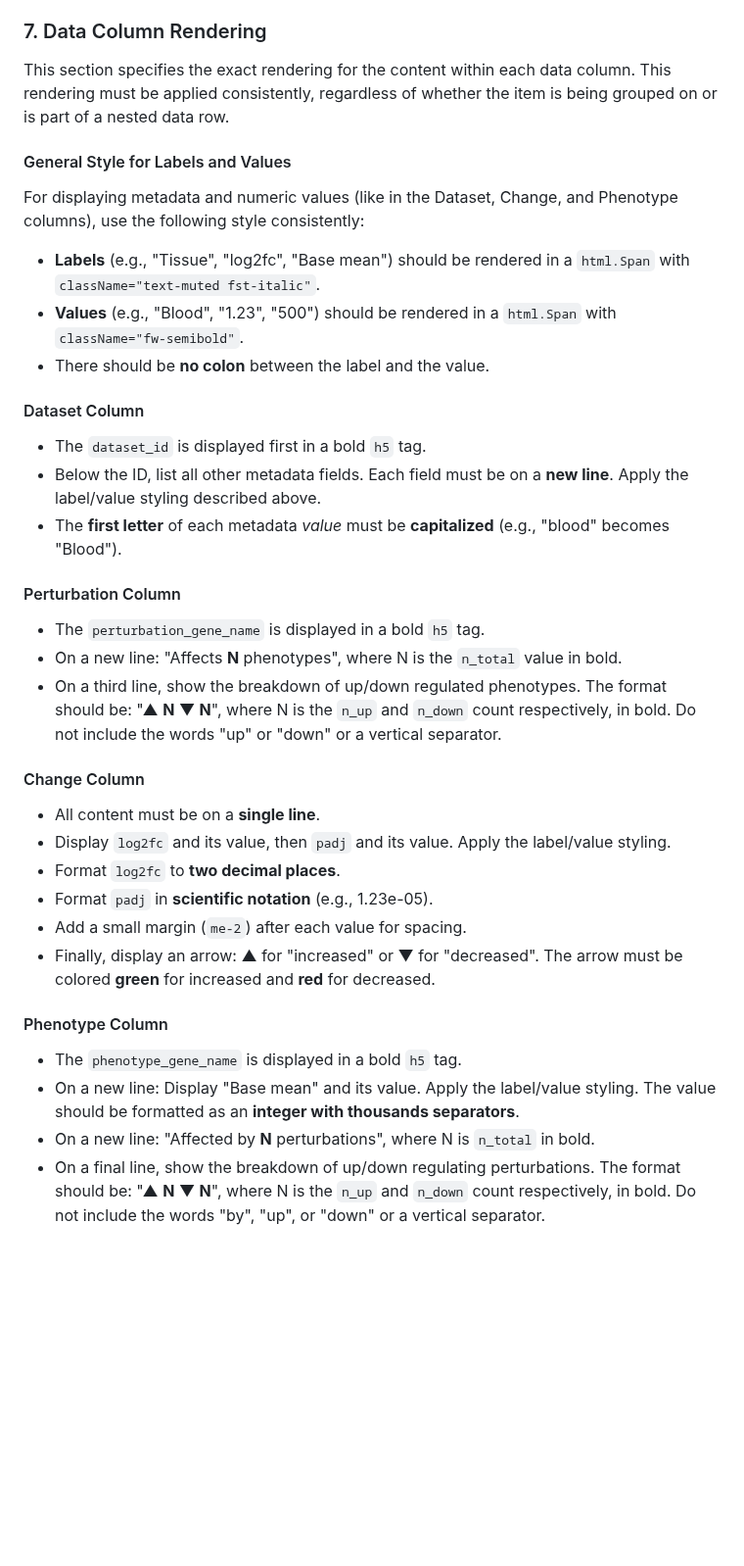
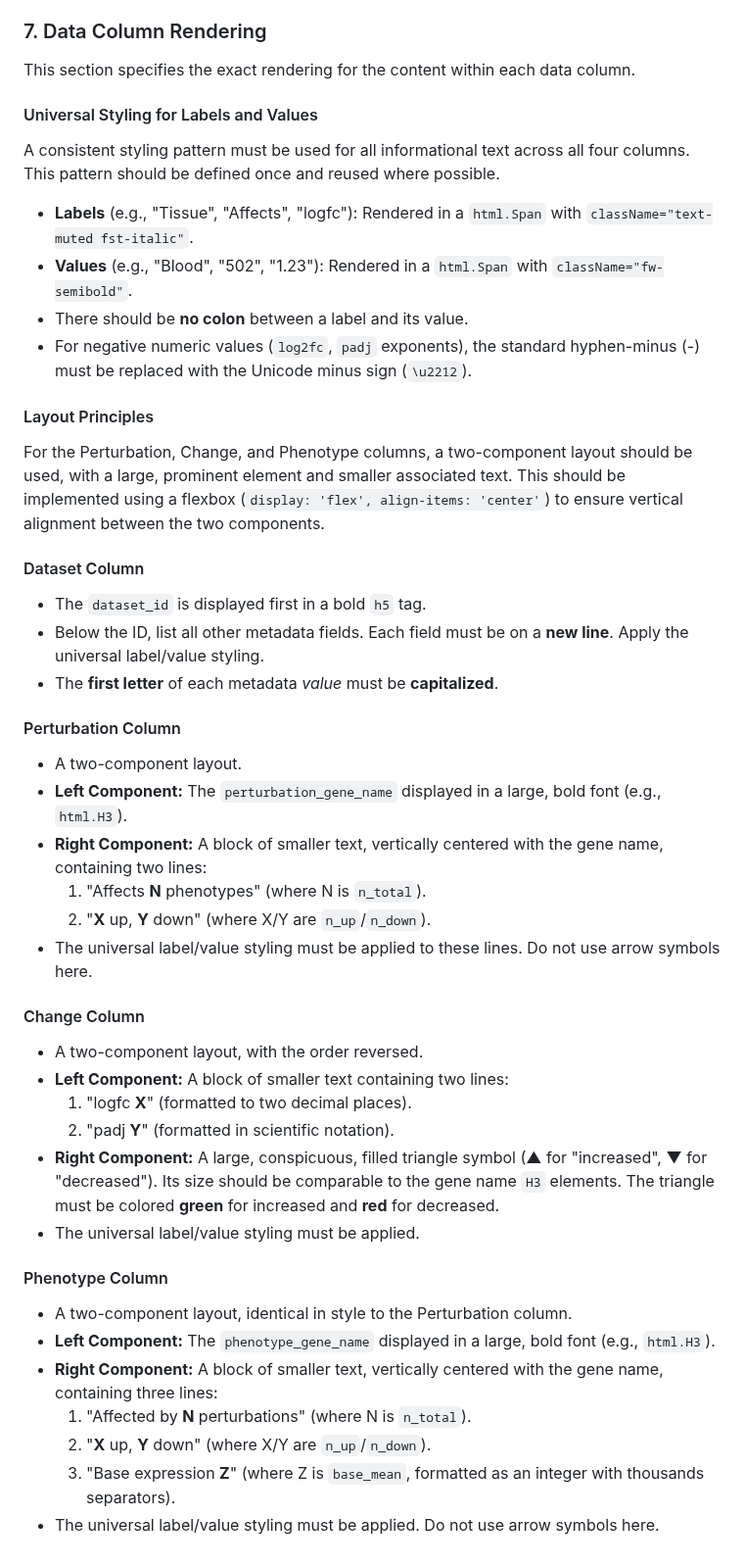
Before and after one commit to EMBL-EBI-ABC/PerturbationCatalogue, a Markdown page: prompts/fe-specification.md, the part around the change. Shown at 98% size. GitHub-like rendering; blank space fills up the shorter version.

Commit message:
Improved FE prompt, 4rd iteration

```diff
--- a/prompts/fe-specification.md
+++ b/prompts/fe-specification.md
@@ -80,34 +80,44 @@ To ensure precise and consistent column alignment, the layout for sections 4-6 (
 
 ### 7. Data Column Rendering
 
-This section specifies the exact rendering for the content within each data column. This rendering must be applied consistently, regardless of whether the item is being grouped on or is part of a nested data row.
+This section specifies the exact rendering for the content within each data column.
 
-#### General Style for Labels and Values
-For displaying metadata and numeric values (like in the Dataset, Change, and Phenotype columns), use the following style consistently:
-- **Labels** (e.g., "Tissue", "log2fc", "Base mean") should be rendered in a `html.Span` with `className="text-muted fst-italic"`.
-- **Values** (e.g., "Blood", "1.23", "500") should be rendered in a `html.Span` with `className="fw-semibold"`.
-- There should be **no colon** between the label and the value.
+#### Universal Styling for Labels and Values
+A consistent styling pattern must be used for all informational text across all four columns. This pattern should be defined once and reused where possible.
+- **Labels** (e.g., "Tissue", "Affects", "logfc"): Rendered in a `html.Span` with `className="text-muted fst-italic"`.
+- **Values** (e.g., "Blood", "502", "1.23"): Rendered in a `html.Span` with `className="fw-semibold"`.
+- There should be **no colon** between a label and its value.
+- For negative numeric values (`log2fc`, `padj` exponents), the standard hyphen-minus (-) must be replaced with the Unicode minus sign (`\u2212`).
+
+#### Layout Principles
+For the Perturbation, Change, and Phenotype columns, a two-component layout should be used, with a large, prominent element and smaller associated text. This should be implemented using a flexbox (`display: 'flex', align-items: 'center'`) to ensure vertical alignment between the two components.
 
 #### Dataset Column
 - The `dataset_id` is displayed first in a bold `h5` tag.
-- Below the ID, list all other metadata fields. Each field must be on a **new line**. Apply the label/value styling described above.
-- The **first letter** of each metadata *value* must be **capitalized** (e.g., "blood" becomes "Blood").
+- Below the ID, list all other metadata fields. Each field must be on a **new line**. Apply the universal label/value styling.
+- The **first letter** of each metadata *value* must be **capitalized**.
 
 #### Perturbation Column
-- The `perturbation_gene_name` is displayed in a bold `h5` tag.
-- On a new line: "Affects **N** phenotypes", where N is the `n_total` value in bold.
-- On a third line, show the breakdown of up/down regulated phenotypes. The format should be: "▲ **N** ▼ **N**", where N is the `n_up` and `n_down` count respectively, in bold. Do not include the words "up" or "down" or a vertical separator.
+- A two-component layout.
+- **Left Component:** The `perturbation_gene_name` displayed in a large, bold font (e.g., `html.H3`).
+- **Right Component:** A block of smaller text, vertically centered with the gene name, containing two lines:
+    1. "Affects **N** phenotypes" (where N is `n_total`).
+    2. "**X** up, **Y** down" (where X/Y are `n_up`/`n_down`).
+- The universal label/value styling must be applied to these lines. Do not use arrow symbols here.
 
 #### Change Column
-- All content must be on a **single line**.
-- Display `log2fc` and its value, then `padj` and its value. Apply the label/value styling.
-- Format `log2fc` to **two decimal places**.
-- Format `padj` in **scientific notation** (e.g., 1.23e-05).
-- Add a small margin (`me-2`) after each value for spacing.
-- Finally, display an arrow: ▲ for "increased" or ▼ for "decreased". The arrow must be colored **green** for increased and **red** for decreased.
+- A two-component layout, with the order reversed.
+- **Left Component:** A block of smaller text containing two lines:
+    1. "logfc **X**" (formatted to two decimal places).
+    2. "padj **Y**" (formatted in scientific notation).
+- **Right Component:** A large, conspicuous, filled triangle symbol (▲ for "increased", ▼ for "decreased"). Its size should be comparable to the gene name `H3` elements. The triangle must be colored **green** for increased and **red** for decreased.
+- The universal label/value styling must be applied.
 
 #### Phenotype Column
-- The `phenotype_gene_name` is displayed in a bold `h5` tag.
-- On a new line: Display "Base mean" and its value. Apply the label/value styling. The value should be formatted as an **integer with thousands separators**.
-- On a new line: "Affected by **N** perturbations", where N is `n_total` in bold.
-- On a final line, show the breakdown of up/down regulating perturbations. The format should be: "▲ **N** ▼ **N**", where N is the `n_up` and `n_down` count respectively, in bold. Do not include the words "by", "up", or "down" or a vertical separator.
+- A two-component layout, identical in style to the Perturbation column.
+- **Left Component:** The `phenotype_gene_name` displayed in a large, bold font (e.g., `html.H3`).
+- **Right Component:** A block of smaller text, vertically centered with the gene name, containing three lines:
+    1. "Affected by **N** perturbations" (where N is `n_total`).
+    2. "**X** up, **Y** down" (where X/Y are `n_up`/`n_down`).
+    3. "Base expression **Z**" (where Z is `base_mean`, formatted as an integer with thousands separators).
+- The universal label/value styling must be applied. Do not use arrow symbols here.
```
